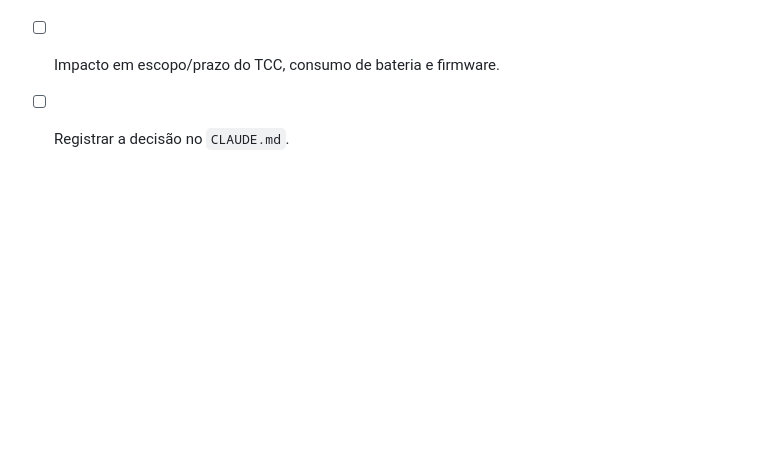
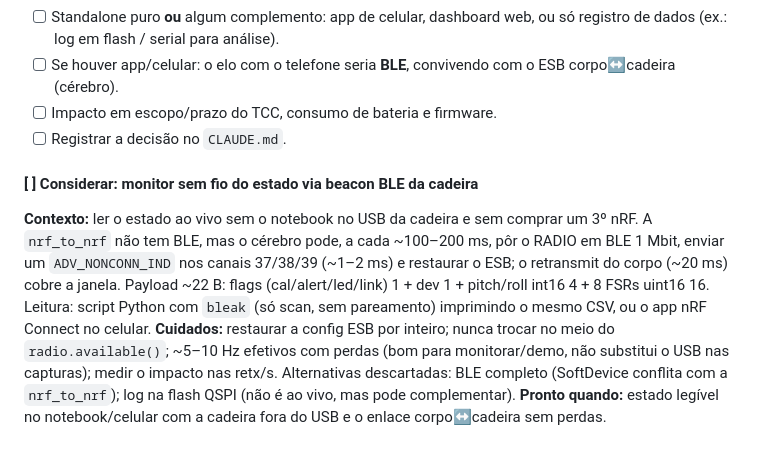
Before and after one commit to SmokeTag/posture-monitoring-system, a Markdown page: TASKS.md, the part around the change. Rendered like a GitHub page; blank space fills up the shorter version.

Commit message:
docs: TASKS.md — consider a BLE beacon for wireless state monitoring
Co-Authored-By: Claude Opus 5.5 <noreply@anthropic.com>

```diff
--- a/TASKS.md
+++ b/TASKS.md
@@ -101,3 +101,20 @@ interface externa.
 - [ ] Se houver app/celular: o elo com o telefone seria **BLE**, convivendo com o ESB corpo↔cadeira (cérebro).
 - [ ] Impacto em escopo/prazo do TCC, consumo de bateria e firmware.
 - [ ] Registrar a decisão no `CLAUDE.md`.
+
+#### [ ] Considerar: monitor sem fio do estado via beacon BLE da cadeira
+
+**Contexto:** ler o estado ao vivo sem o notebook no USB da cadeira e sem
+comprar um 3º nRF. A `nrf_to_nrf` não tem BLE, mas o cérebro pode, a cada
+~100–200 ms, pôr o RADIO em BLE 1 Mbit, enviar um `ADV_NONCONN_IND` nos canais
+37/38/39 (~1–2 ms) e restaurar o ESB; o retransmit do corpo (~20 ms) cobre a
+janela. Payload ~22 B: flags (cal/alert/led/link) 1 + dev 1 + pitch/roll int16
+4 + 8 FSRs uint16 16. Leitura: script Python com `bleak` (só scan, sem
+pareamento) imprimindo o mesmo CSV, ou o app nRF Connect no celular.
+**Cuidados:** restaurar a config ESB por inteiro; nunca trocar no meio do
+`radio.available()`; ~5–10 Hz efetivos com perdas (bom para monitorar/demo,
+não substitui o USB nas capturas); medir o impacto nas retx/s. Alternativas
+descartadas: BLE completo (SoftDevice conflita com a `nrf_to_nrf`); log na
+flash QSPI (não é ao vivo, mas pode complementar).
+**Pronto quando:** estado legível no notebook/celular com a cadeira fora do USB
+e o enlace corpo↔cadeira sem perdas.
```
